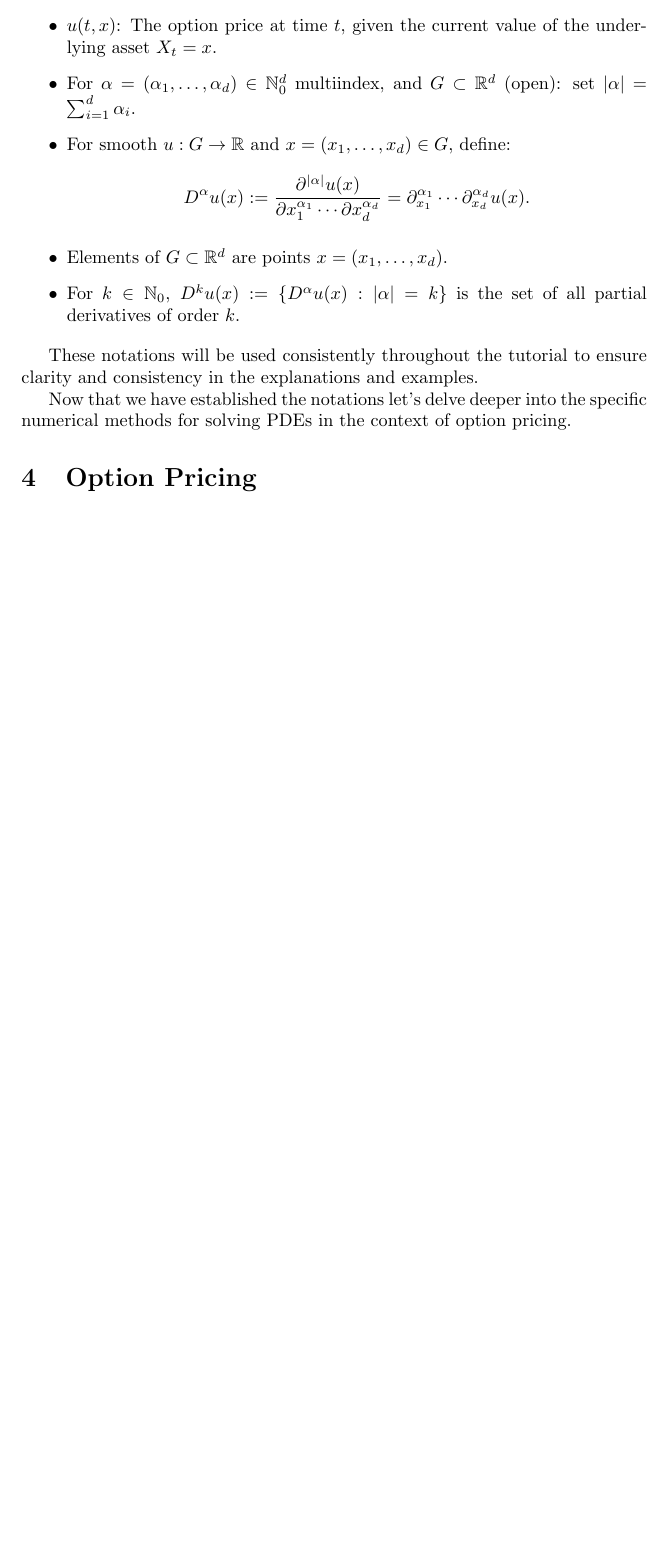
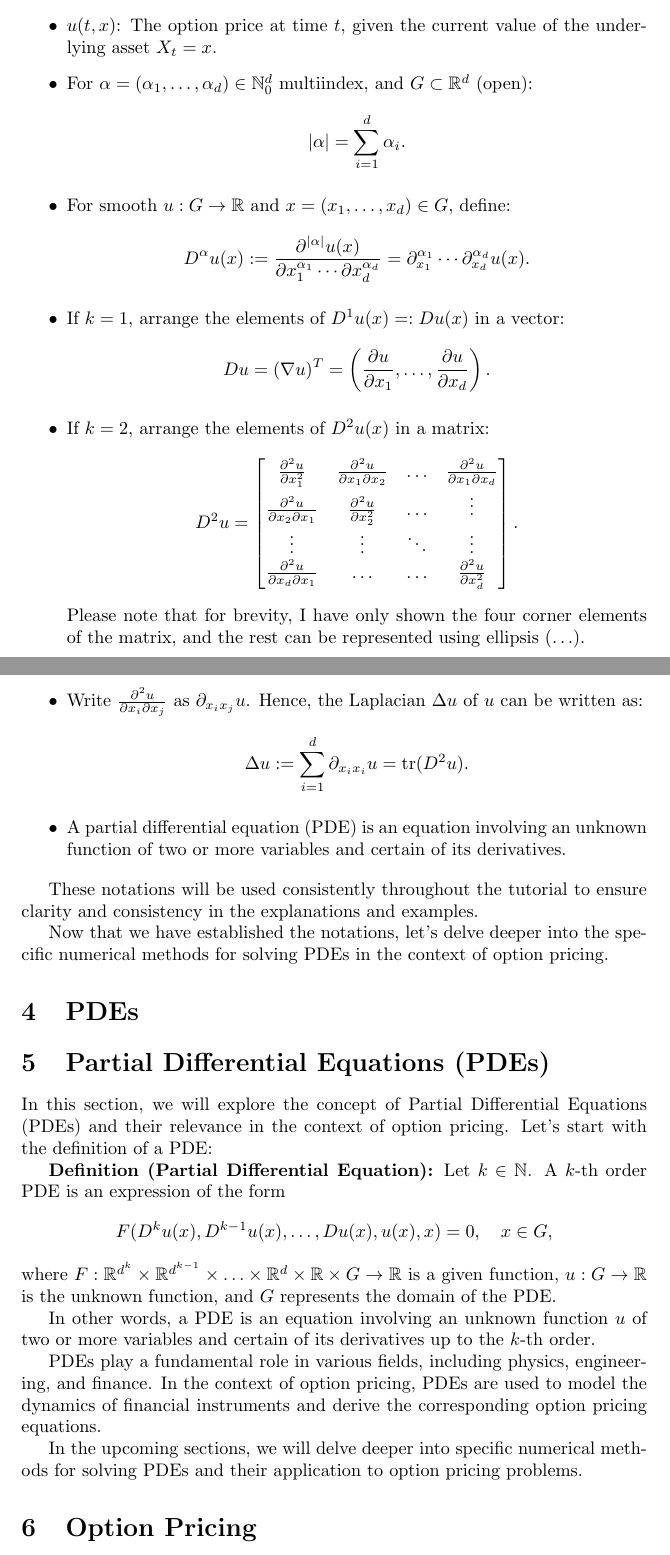
Before and after one commit to Mr-S-Mirzoev/Numerical-Methods-for-Finance-Tutorial, a LaTeX paper (main.tex, which reads notations.tex, pdes.tex): part of page 3 of 3 before the commit and two parts of pages 3 and 4 of 4 after it, the two joined at a grey line, cut so that both start at the same text, the shorter picture padded with empty space. Compiled offline with pdfLaTeX.

Commit message:
Add info on PDEs

```diff
--- a/main.tex
+++ b/main.tex
@@ -20,6 +20,9 @@ This tutorial provides an introduction to numerical methods for finance, coverin
 \section{Notations}
 \input{notations}
 
+\section{PDEs}
+\input{pdes}
+
 \section{Option Pricing}
 % \input{topic2}
 
--- a/notations.tex
+++ b/notations.tex
@@ -8,15 +8,25 @@ Before diving into the details, let's establish the notations used throughout th
     \item $\sigma(t, X_t)$: The volatility term in the asset price SDE.
     \item $dW_t$: The Wiener process or Brownian motion.
     \item $u(t, x)$: The option price at time $t$, given the current value of the underlying asset $X_t = x$.
-    \item For $\alpha = (\alpha_1, \ldots, \alpha_d) \in \mathbb{N}_0^d$ multiindex, and $G \subset \mathbb{R}^d$ (open): set $|\alpha| = \sum_{i=1}^{d} \alpha_i$.
+    \item For $\alpha = (\alpha_1, \ldots, \alpha_d) \in \mathbb{N}_0^d$ multiindex, and $G \subset \mathbb{R}^d$ (open):
+    \[|\alpha| = \sum_{i=1}^d \alpha_i.\]
     \item For smooth $u : G \rightarrow \mathbb{R}$ and $x = (x_1, \ldots, x_d) \in G$, define:
-    \[
-    D^\alpha u(x) := \frac{{\partial^{|\alpha|} u(x)}}{{\partial x_1^{\alpha_1} \cdots \partial x_d^{\alpha_d}}} = {\partial^{\alpha_1}_{x_1}} \cdots {\partial^{\alpha_d}_{x_d}} u(x).
-    \]
-    \item Elements of $G \subset \mathbb{R}^d$ are points $x = (x_1, \ldots, x_d)$.
-    \item For $k \in \mathbb{N}_0$, $D^k u(x) := \{D^\alpha u(x) : |\alpha| = k\}$ is the set of all partial derivatives of order $k$.
+    \[D^\alpha u(x) := \frac{{\partial^{|\alpha|} u(x)}}{{\partial x_1^{\alpha_1} \cdots \partial x_d^{\alpha_d}}} = {\partial^{\alpha_1}_{x_1}} \cdots \partial^{\alpha_d}_{x_d} u(x).\]
+    \item If $k = 1$, arrange the elements of $D^1 u(x) =: Du(x)$ in a vector:
+    \[Du = (\nabla u)^T = \left(\frac{{\partial u}}{{\partial x_1}}, \ldots, \frac{{\partial u}}{{\partial x_d}}\right).\]
+    \item If $k = 2$, arrange the elements of $D^2 u(x)$ in a matrix:
+    \[D^2 u = \begin{bmatrix}
+    \frac{{\partial^2 u}}{{\partial x_1^2}} & \frac{{\partial^2 u}}{{\partial x_1 \partial x_2}} & \ldots & \frac{{\partial^2 u}}{{\partial x_1 \partial x_d}} \\
+    \frac{{\partial^2 u}}{{\partial x_2 \partial x_1}} & \frac{{\partial^2 u}}{{\partial x_2^2}} & \ldots & \vdots \\
+    \vdots & \vdots & \ddots & \vdots \\
+    \frac{{\partial^2 u}}{{\partial x_d \partial x_1}} & \ldots & \ldots & \frac{{\partial^2 u}}{{\partial x_d^2}}
+    \end{bmatrix}.\]
+    Please note that for brevity, I have only shown the four corner elements of the matrix, and the rest can be represented using ellipsis ($\ldots$).
+    \item Write $\frac{{\partial^2 u}}{{\partial x_i \partial x_j}}$ as ${\partial_{x_i x_j} u}$. Hence, the Laplacian $\Delta u$ of $u$ can be written as:
+    \[\Delta u := \sum_{i=1}^{d} \partial_{x_i x_i} u = \text{tr}(D^2 u).\]
+    \item A partial differential equation (PDE) is an equation involving an unknown function of two or more variables and certain of its derivatives.
 \end{itemize}
 
 These notations will be used consistently throughout the tutorial to ensure clarity and consistency in the explanations and examples.
 
-Now that we have established the notations let's delve deeper into the specific numerical methods for solving PDEs in the context of option pricing.
+Now that we have established the notations, let's delve deeper into the specific numerical methods for solving PDEs in the context of option pricing.
--- /dev/null
+++ b/pdes.tex
@@ -0,0 +1,14 @@
+\section{Partial Differential Equations (PDEs)}
+
+In this section, we will explore the concept of Partial Differential Equations (PDEs) and their relevance in the context of option pricing. Let's start with the definition of a PDE:
+
+\textbf{Definition (Partial Differential Equation):}
+Let $k \in \mathbb{N}$. A $k$-th order PDE is an expression of the form
+\[F(D^k u(x), D^{k-1} u(x), \ldots, Du(x), u(x), x) = 0, \quad x \in G,\]
+where $F : \mathbb{R}^{d^k} \times \mathbb{R}^{d^{k-1}} \times \ldots \times \mathbb{R}^d \times \mathbb{R} \times G \rightarrow \mathbb{R}$ is a given function, $u : G \rightarrow \mathbb{R}$ is the unknown function, and $G$ represents the domain of the PDE.
+
+In other words, a PDE is an equation involving an unknown function $u$ of two or more variables and certain of its derivatives up to the $k$-th order.
+
+PDEs play a fundamental role in various fields, including physics, engineering, and finance. In the context of option pricing, PDEs are used to model the dynamics of financial instruments and derive the corresponding option pricing equations.
+
+In the upcoming sections, we will delve deeper into specific numerical methods for solving PDEs and their application to option pricing problems.
```
